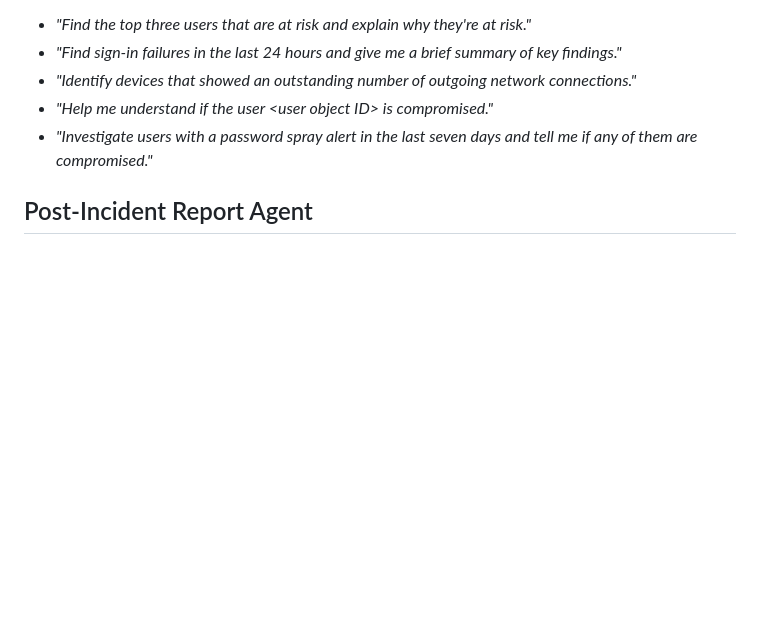
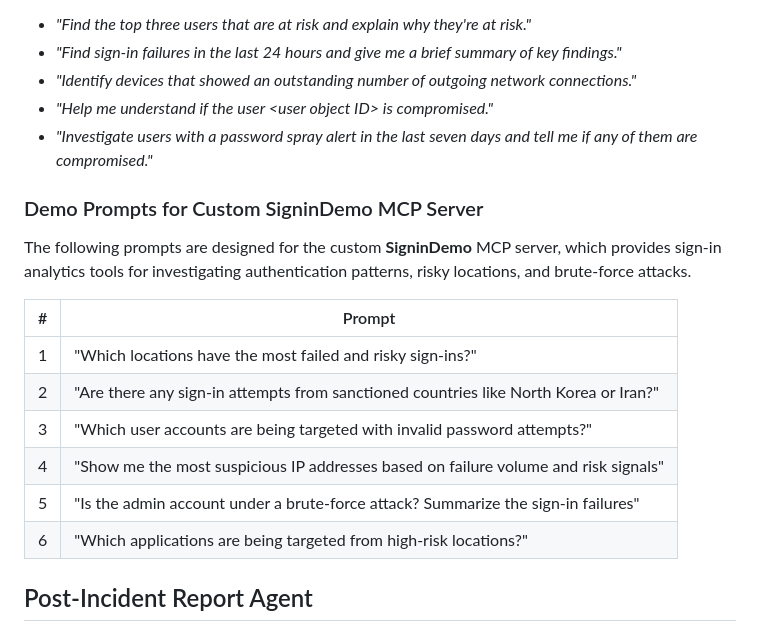
Before and after one commit to webmaxru/microsoft-sentinel-mcp-github-copilot, a Markdown page: README.md, the part around the change. Rendered like a GitHub page; blank space fills up the shorter version.

Commit message:
Add demo prompts for SigninDemo MCP server to enhance sign-in analytics capabilities

```diff
--- a/README.md
+++ b/README.md
@@ -97,6 +97,19 @@ Use natural language prompts in Agent mode to interact with your security data.
 - *"Help me understand if the user \<user object ID\> is compromised."*
 - *"Investigate users with a password spray alert in the last seven days and tell me if any of them are compromised."*
 
+### Demo Prompts for Custom SigninDemo MCP Server
+
+The following prompts are designed for the custom **SigninDemo** MCP server, which provides sign-in analytics tools for investigating authentication patterns, risky locations, and brute-force attacks.
+
+| # | Prompt |
+|---|--------|
+| 1 | "Which locations have the most failed and risky sign-ins?" |
+| 2 | "Are there any sign-in attempts from sanctioned countries like North Korea or Iran?" |
+| 3 | "Which user accounts are being targeted with invalid password attempts?" |
+| 4 | "Show me the most suspicious IP addresses based on failure volume and risk signals" |
+| 5 | "Is the admin account under a brute-force attack? Summarize the sign-in failures" |
+| 6 | "Which applications are being targeted from high-risk locations?" |
+
 ## Post-Incident Report Agent
 
 The `post-incident-report-agent.yaml` file defines a Security Copilot agent that automates post-incident reporting. It orchestrates data retrieval from multiple sources:
```
